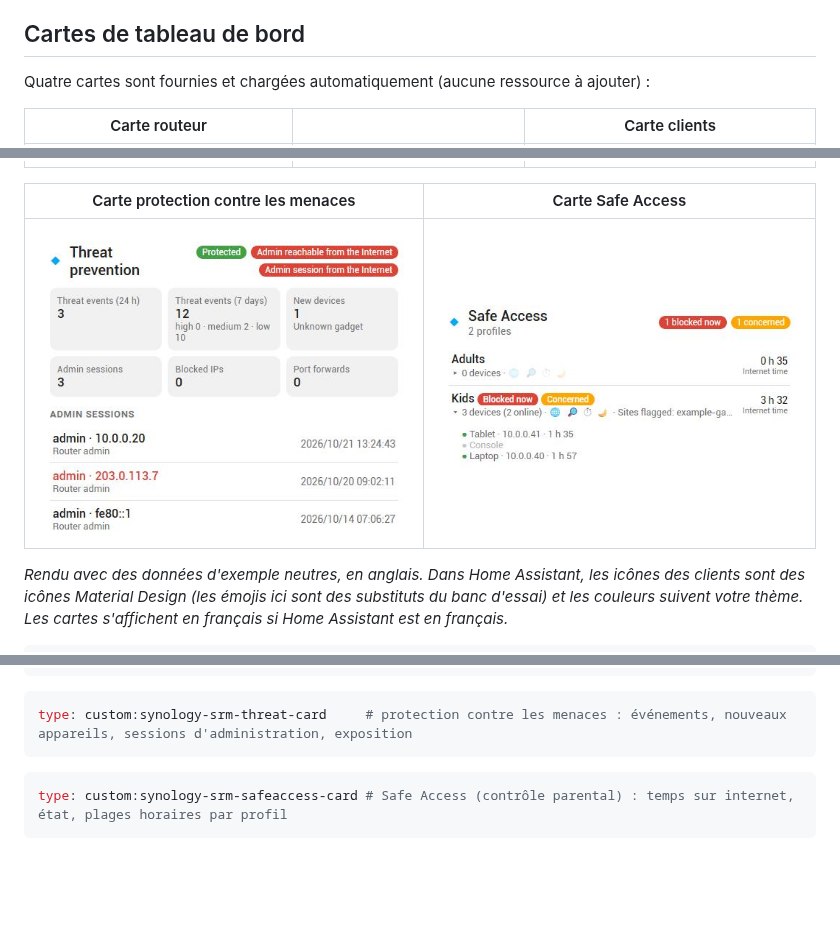
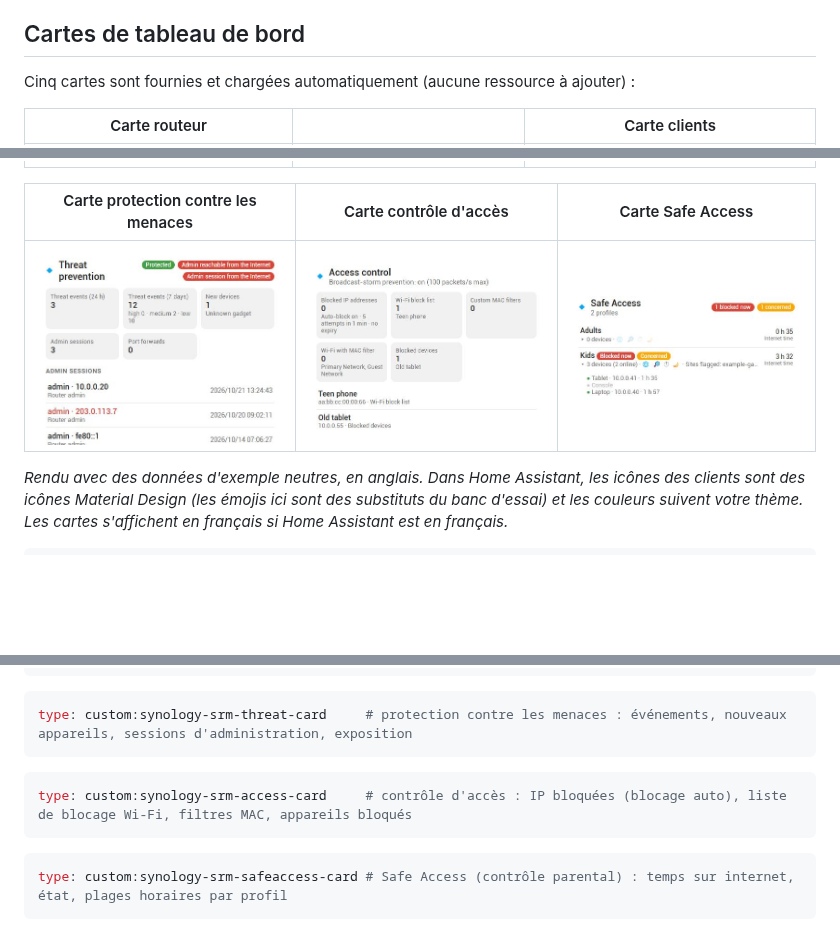
Before and after one commit to infernalK/ha-synology-srm-plus, a Markdown page: README.fr.md, 3 parts joined by grey strips. Drawn GitHub-style; pictures changed too: docs/images/access-card.png (added), docs/images/threat-card.png; blank space fills up the shorter version.

Commit message:
Access control card, split from the threat prevention card
Co-Authored-By: Claude Sonnet 5.5 <noreply@anthropic.com>

````diff
--- a/README.fr.md
+++ b/README.fr.md
@@ -41,15 +41,15 @@ Si vous préférez une entité par appareil, utilisez l'**option de suivi de pr
 
 ## Cartes de tableau de bord
 
-Quatre cartes sont fournies et chargées automatiquement (aucune ressource à ajouter) :
+Cinq cartes sont fournies et chargées automatiquement (aucune ressource à ajouter) :
 
 | Carte routeur | | Carte clients |
 |---|---|---|
 | ![Carte routeur](docs/images/router-card.png) | ![Carte routeur, détails](docs/images/router-card-details.png) | ![Carte clients](docs/images/clients-card.png) |
 
-| Carte protection contre les menaces | Carte Safe Access |
-|---|---|
-| ![Carte protection contre les menaces](docs/images/threat-card.png) | ![Carte Safe Access](docs/images/safeaccess-card.png) |
+| Carte protection contre les menaces | Carte contrôle d'accès | Carte Safe Access |
+|---|---|---|
+| ![Carte protection contre les menaces](docs/images/threat-card.png) | ![Carte contrôle d'accès](docs/images/access-card.png) | ![Carte Safe Access](docs/images/safeaccess-card.png) |
 
 *Rendu avec des données d'exemple neutres, en anglais. Dans Home Assistant, les icônes des clients sont des icônes Material Design (les émojis ici sont des substituts du banc d'essai) et les couleurs suivent votre thème. Les cartes s'affichent en français si Home Assistant est en français.*
 
@@ -67,6 +67,10 @@ max_height: 500          # facultatif, en px
 
 ```yaml
 type: custom:synology-srm-threat-card     # protection contre les menaces : événements, nouveaux appareils, sessions d'administration, exposition
+```
+
+```yaml
+type: custom:synology-srm-access-card     # contrôle d'accès : IP bloquées (blocage auto), liste de blocage Wi-Fi, filtres MAC, appareils bloqués
 ```
 
 ```yaml
````
Also changed, not shown: CHANGELOG.md (+1 -0 lines), README.md (+8 -4 lines), 2 other files.
